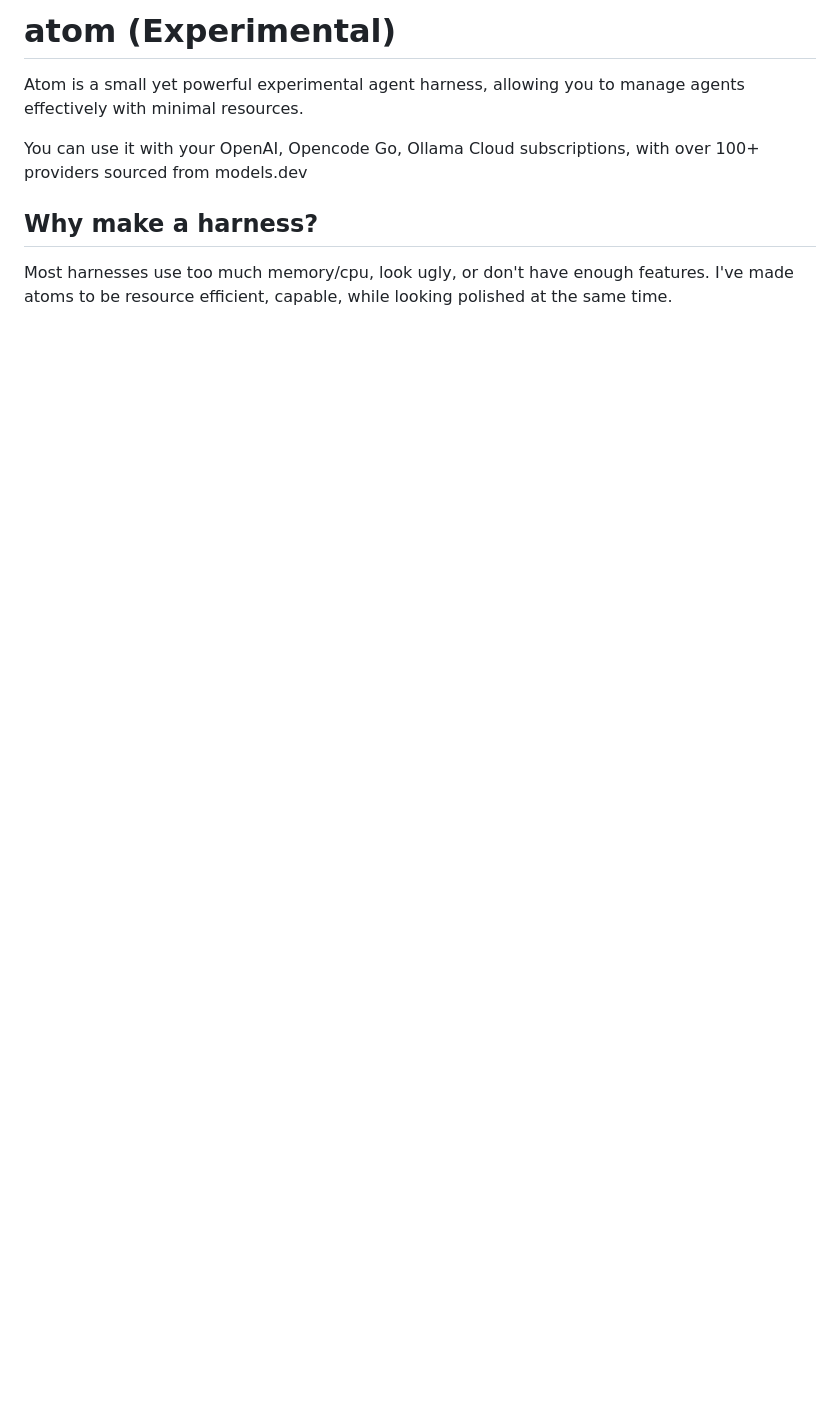
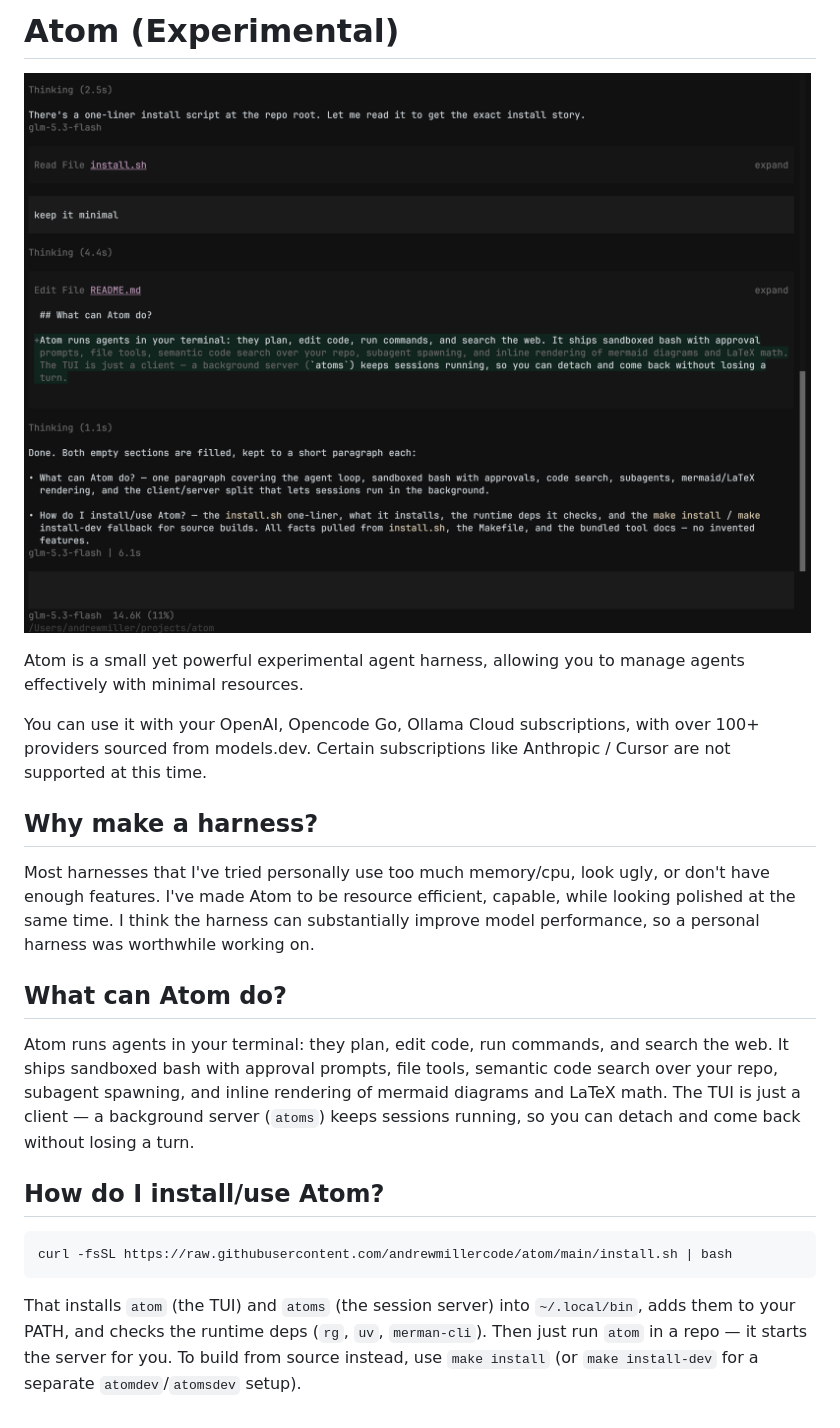
Before and after one commit to andrewmillercode/atom, a Markdown page: README.md, the part around the change. Drawn GitHub-style; pictures changed too: atom-ui.png (added); blank space fills up the shorter version.

````diff
--- a/README.md
+++ b/README.md
@@ -1,9 +1,23 @@
-# atom (Experimental)
+# Atom (Experimental)
+
+![Atom UI](atom-ui.png)
 
 Atom is a small yet powerful experimental agent harness, allowing you to manage agents effectively with minimal resources.
 
-You can use it with your OpenAI, Opencode Go, Ollama Cloud subscriptions, with over 100+ providers sourced from models.dev
+You can use it with your OpenAI, Opencode Go, Ollama Cloud subscriptions, with over 100+ providers sourced from models.dev. Certain subscriptions like Anthropic / Cursor are not supported at this time.
 
 ## Why make a harness?
 
-Most harnesses use too much memory/cpu, look ugly, or don't have enough features. I've made atoms to be resource efficient, capable, while looking polished at the same time.
+Most harnesses that I've tried personally use too much memory/cpu, look ugly, or don't have enough features. I've made Atom to be resource efficient, capable, while looking polished at the same time. I think the harness can substantially improve model performance, so a personal harness was worthwhile working on.
+
+## What can Atom do?
+
+Atom runs agents in your terminal: they plan, edit code, run commands, and search the web. It ships sandboxed bash with approval prompts, file tools, semantic code search over your repo, subagent spawning, and inline rendering of mermaid diagrams and LaTeX math. The TUI is just a client — a background server (`atoms`) keeps sessions running, so you can detach and come back without losing a turn.
+
+## How do I install/use Atom?
+
+```sh
+curl -fsSL https://raw.githubusercontent.com/andrewmillercode/atom/main/install.sh | bash
+```
+
+That installs `atom` (the TUI) and `atoms` (the session server) into `~/.local/bin`, adds them to your PATH, and checks the runtime deps (`rg`, `uv`, `merman-cli`). Then just run `atom` in a repo — it starts the server for you. To build from source instead, use `make install` (or `make install-dev` for a separate `atomdev`/`atomsdev` setup).
````
Also changed, not shown: AGENTS.md (+9 -4 lines), 12 other files.
